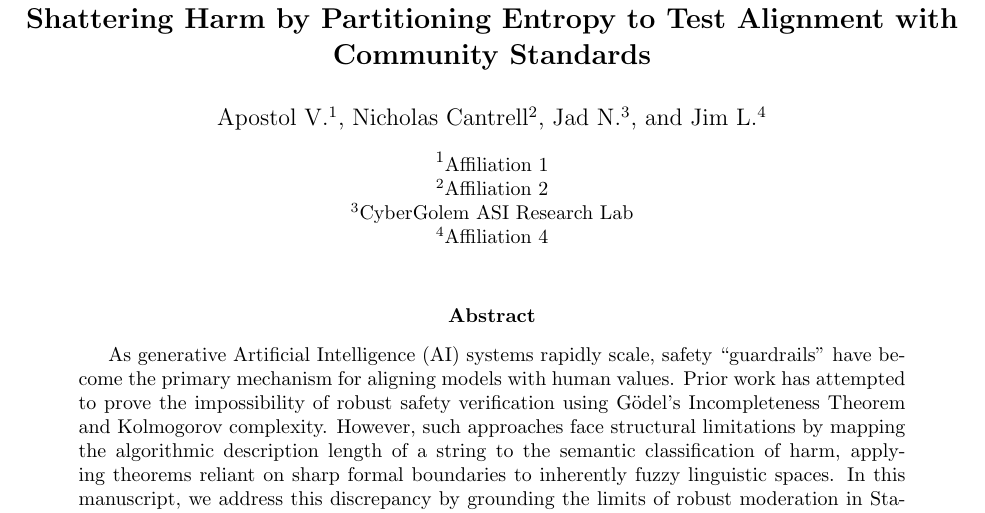
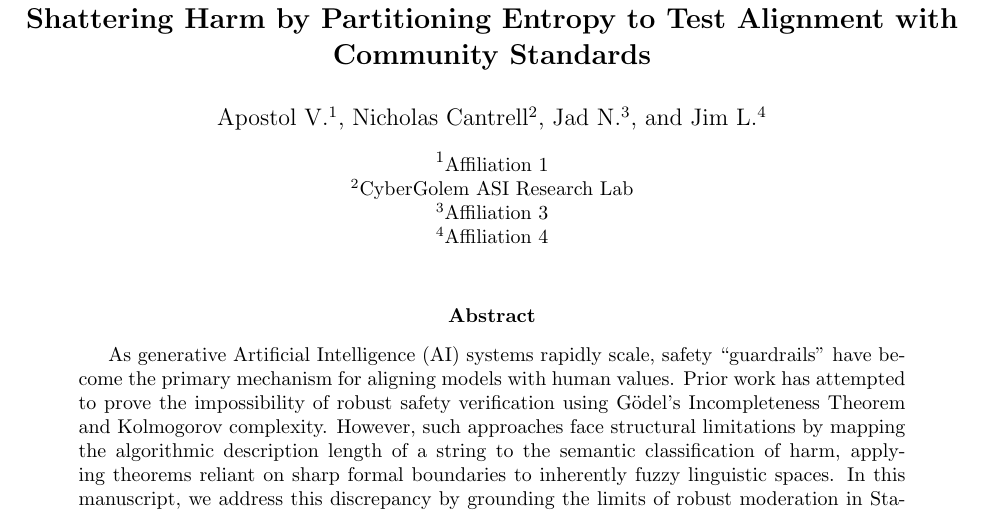
Before and after one commit to dataopsnick/vc-dimension_of_community-standards, a LaTeX paper ((preprint v0) paper.tex): part of page 1 of 6, cut so that both start at the same text. Compiled offline with pdfLaTeX.

Commit message:
Update author affiliations in paper.tex

```diff
--- a/(preprint v0) paper.tex
+++ b/(preprint v0) paper.tex
@@ -28,8 +28,8 @@
 \author[4]{Jim L.}
 
 \affil[1]{\small Affiliation 1}
-\affil[2]{\small Affiliation 2}
-\affil[3]{\small CyberGolem ASI Research Lab}
+\affil[2]{\small CyberGolem ASI Research Lab}
+\affil[3]{\small Affiliation 3}
 \affil[4]{\small Affiliation 4}
 
 \date{\vspace{-5ex}} % Remove date for publication format
```
